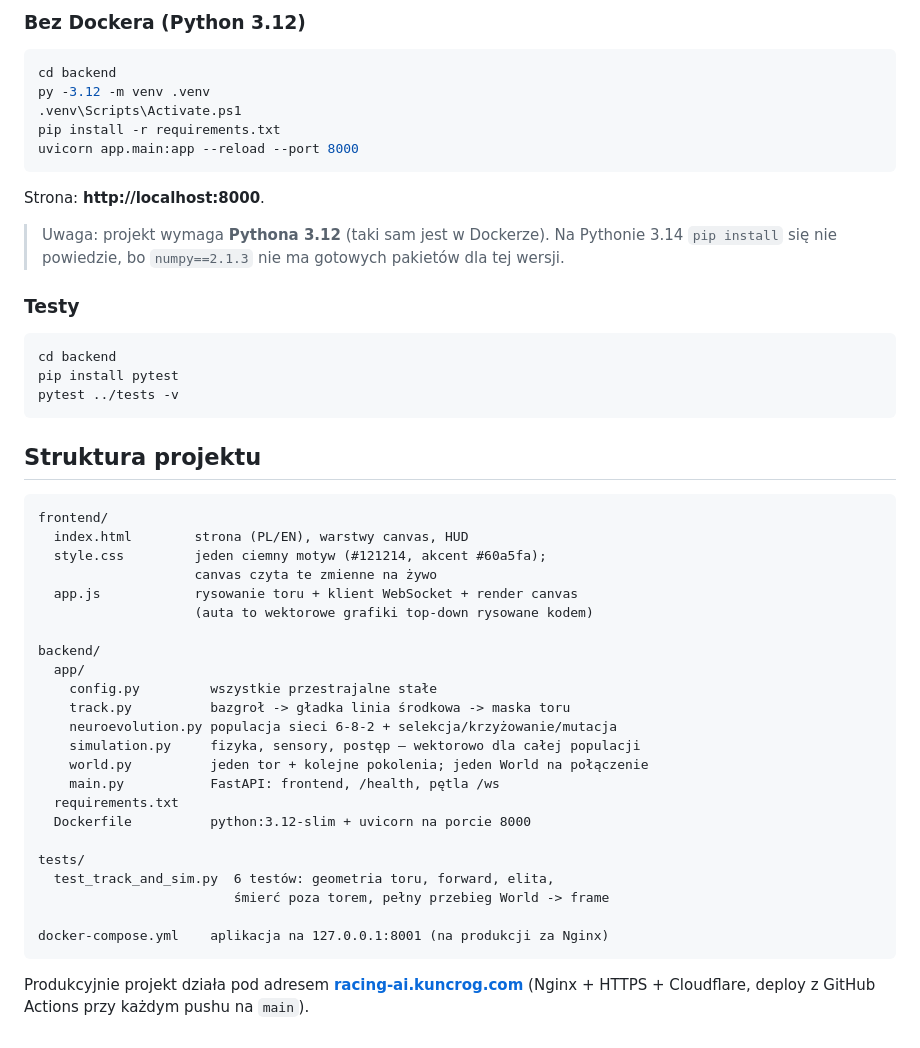
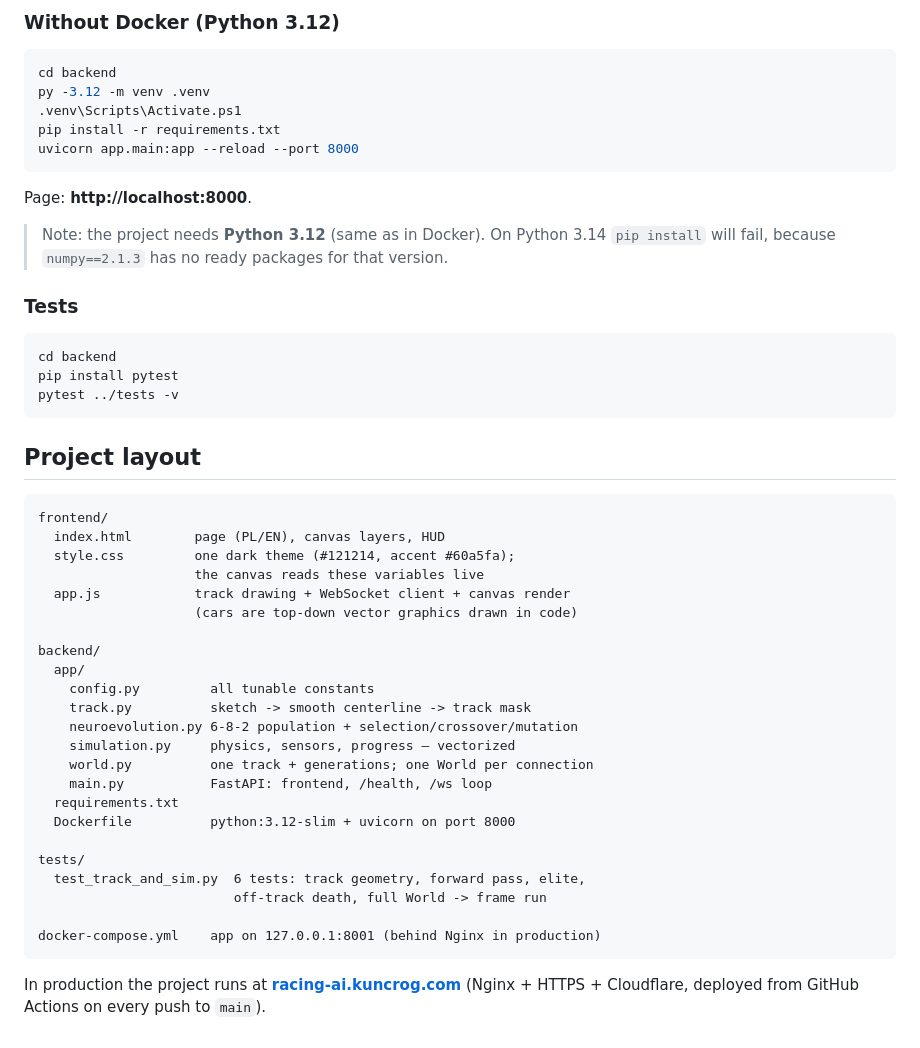
Before and after one commit to BodzioES/Racing-AI, a Markdown page: README.md, the part around one of its changes. Drawn GitHub-style.

Commit message:
README in simple English

````diff
--- a/README.md
+++ b/README.md
@@ -100,5 +99,5 @@ Zatrzymanie: `docker compose down`.
 
-### Bez Dockera (Python 3.12)
+### Without Docker (Python 3.12)
 
 ```powershell
 cd backend
@@ -108,13 +107,13 @@ pip install -r requirements.txt
 uvicorn app.main:app --reload --port 8000
 ```
 
-Strona: **http://localhost:8000**.
+Page: **http://localhost:8000**.
 
-> Uwaga: projekt wymaga **Pythona 3.12** (taki sam jest w Dockerze).
-> Na Pythonie 3.14 `pip install` się nie powiedzie, bo `numpy==2.1.3`
-> nie ma gotowych pakietów dla tej wersji.
+> Note: the project needs **Python 3.12** (same as in Docker).
+> On Python 3.14 `pip install` will fail, because `numpy==2.1.3`
+> has no ready packages for that version.
 
-### Testy
+### Tests
 
 ```bash
 cd backend
@@ -122,34 +121,35 @@ pip install pytest
 pytest ../tests -v
 ```
 
-## Struktura projektu
+## Project layout
 
 ```
 frontend/
-  index.html        strona (PL/EN), warstwy canvas, HUD
-  style.css         jeden ciemny motyw (#121214, akcent #60a5fa);
-                    canvas czyta te zmienne na żywo
-  app.js            rysowanie toru + klient WebSocket + render canvas
-                    (auta to wektorowe grafiki top-down rysowane kodem)
+  index.html        page (PL/EN), canvas layers, HUD
+  style.css         one dark theme (#121214, accent #60a5fa);
+                    the canvas reads these variables live
+  app.js            track drawing + WebSocket client + canvas render
+                    (cars are top-down vector graphics drawn in code)
 
 backend/
   app/
-    config.py         wszystkie przestrajalne stałe
-    track.py          bazgroł -> gładka linia środkowa -> maska toru
-    neuroevolution.py populacja sieci 6-8-2 + selekcja/krzyżowanie/mutacja
-    simulation.py     fizyka, sensory, postęp — wektorowo dla całej populacji
-    world.py          jeden tor + kolejne pokolenia; jeden World na połączenie
-    main.py           FastAPI: frontend, /health, pętla /ws
+    config.py         all tunable constants
+    track.py          sketch -> smooth centerline -> track mask
+    neuroevolution.py 6-8-2 population + selection/crossover/mutation
+    simulation.py     physics, sensors, progress — vectorized
+    world.py          one track + generations; one World per connection
+    main.py           FastAPI: frontend, /health, /ws loop
   requirements.txt
-  Dockerfile          python:3.12-slim + uvicorn na porcie 8000
+  Dockerfile          python:3.12-slim + uvicorn on port 8000
 
 tests/
-  test_track_and_sim.py  6 testów: geometria toru, forward, elita,
-                         śmierć poza torem, pełny przebieg World -> frame
+  test_track_and_sim.py  6 tests: track geometry, forward pass, elite,
+                         off-track death, full World -> frame run
 
-docker-compose.yml    aplikacja na 127.0.0.1:8001 (na produkcji za Nginx)
+docker-compose.yml    app on 127.0.0.1:8001 (behind Nginx in production)
 ```
 
-Produkcyjnie projekt działa pod adresem
+In production the project runs at
 **[racing-ai.kuncrog.com](https://racing-ai.kuncrog.com)**
-(Nginx + HTTPS + Cloudflare, deploy z GitHub Actions przy każdym pushu na `main`).
+(Nginx + HTTPS + Cloudflare, deployed from GitHub Actions on every push
+to `main`).
````
Also changed, not shown: other parts of README.md (+65 -66 lines).
